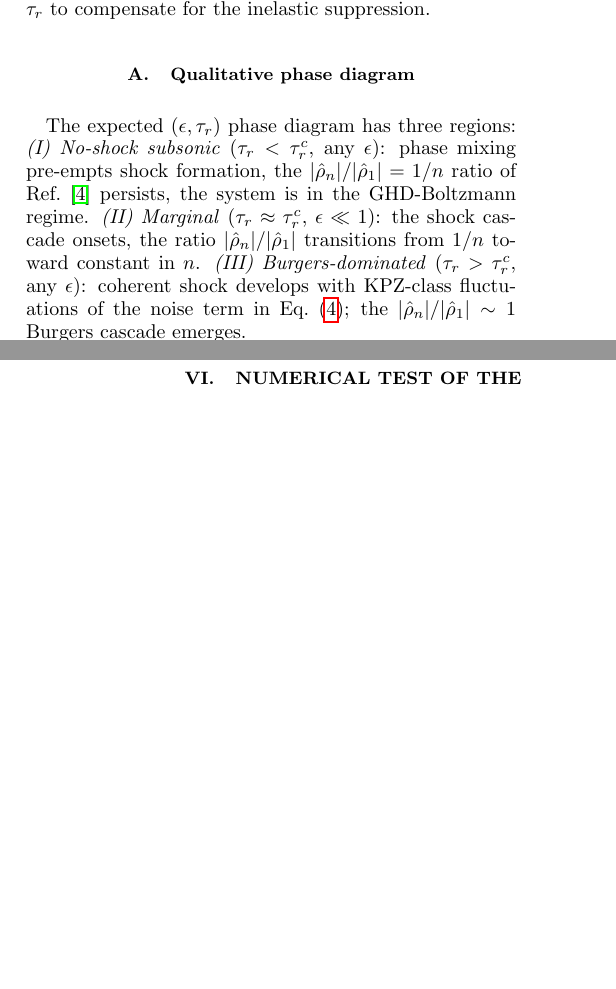
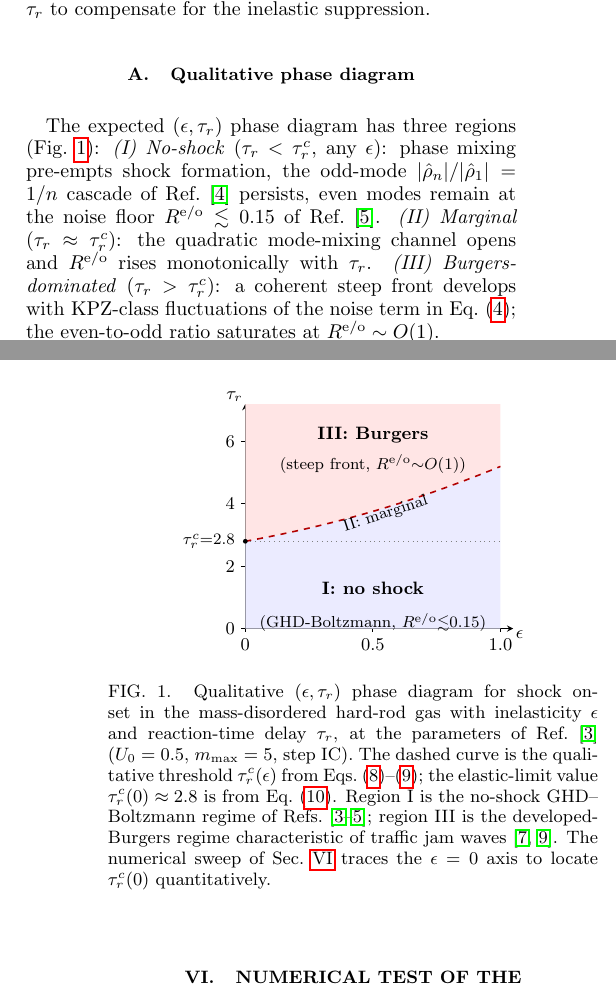
Before and after one commit to hmedel/GHDBoltzmann, a LaTeX paper (Paper02/tonks_paper06_v1.tex): two parts of the columns of pages 3 and 4 of 6, joined at a grey line, cut so that both start at the same text, the shorter picture padded with empty space. Compiled offline with pdfLaTeX.

Commit message:
P6: add DOIs to bibliography + TikZ phase diagram figure
Bibliography: added DOIs for Sugiyama2008, Lighthill1955, Bando1995,
Komatsu1995, Treiber2000, KPZ1986, Helbing2001 (all verified). arXiv
URLs added for HubnerDoyon2024, DurninDoyon2021, WeakBreaking2023.
Fixed author list for Sugiyama2008 (full 8-author list), Y.C.→Y.-C. on
Zhang in KPZ1986.

Figure: TikZ-rendered (ε, τ_r) phase diagram showing the three
regions (I: no shock, II: marginal, III: Burgers) and the upward-
sloping threshold curve τ_r^c(ε). Embedded directly via tikz package
(no external PDF). Updated Sec V.A descriptions of regions to use
the corrected R^{e/o} diagnostic from Sec VI.

Co-Authored-By: Claude Opus 4.7 <noreply@anthropic.com>

```diff
--- a/Paper02/tonks_paper06_v1.tex
+++ b/Paper02/tonks_paper06_v1.tex
@@ -16,6 +16,8 @@
 \usepackage{hyperref}
 \usepackage{physics}
 \usepackage{mathtools}
+\usepackage{tikz}
+\usetikzlibrary{patterns,decorations.pathmorphing}
 
 \begin{document}
 
@@ -417,18 +419,18 @@ to compensate for the inelastic suppression.
 \subsection{Qualitative phase diagram}
 
 The expected $(\epsilon,\tau_r)$ phase diagram has three
-regions:
-\emph{(I) No-shock subsonic} ($\tau_r<\tau_r^c$, any
+regions (Fig.~\ref{fig:phase}):
+\emph{(I) No-shock} ($\tau_r<\tau_r^c$, any
 $\epsilon$): phase mixing pre-empts shock formation, the
-$|\hat\rho_n|/|\hat\rho_1|=1/n$ ratio of Ref.~\cite{PaperIV}
-persists, the system is in the GHD-Boltzmann regime.
-\emph{(II) Marginal} ($\tau_r\approx\tau_r^c$, $\epsilon\ll
-1$): the shock cascade onsets, the ratio
-$|\hat\rho_n|/|\hat\rho_1|$ transitions from $1/n$ toward
-constant in $n$.
-\emph{(III) Burgers-dominated} ($\tau_r>\tau_r^c$, any
-$\epsilon$): coherent shock develops with KPZ-class
+odd-mode $|\hat\rho_n|/|\hat\rho_1|=1/n$ cascade of
+Ref.~\cite{PaperIV} persists, even modes remain at the
+noise floor $R^{\rm e/o}\lesssim 0.15$ of Ref.~\cite{PaperV}.
+\emph{(II) Marginal} ($\tau_r\approx\tau_r^c$):
+the quadratic mode-mixing channel opens and
+$R^{\rm e/o}$ rises monotonically with $\tau_r$.
+\emph{(III) Burgers-dominated} ($\tau_r>\tau_r^c$):
+a coherent steep front develops with KPZ-class
 fluctuations of the noise term in
-Eq.~\eqref{eq:stoch_burgers}; the
-$|\hat\rho_n|/|\hat\rho_1|\sim 1$ Burgers cascade emerges.
+Eq.~\eqref{eq:stoch_burgers}; the even-to-odd ratio
+saturates at $R^{\rm e/o}\sim O(1)$.
 
@@ -436,4 +440,55 @@ The transition at $\tau_r^c\approx 2.8$ is the principal
+$\tau_r$ to compensate
+(Eqs.~\eqref{eq:tcoh_eps}--\eqref{eq:tcoh_tau}). The
+transition at $\tau_r^c(0)\approx 2.8$ is the principal
 quantitative prediction of this paper.
+
+\begin{figure}[htbp]
+\centering
+\begin{tikzpicture}[x=4.5cm, y=2.2cm]
+  \draw[->,>=stealth] (0,0) -- (1.05,0)
+        node[below right=-2pt]{$\epsilon$};
+  \draw[->,>=stealth] (0,0) -- (0,1.8)
+        node[above left=-2pt]{$\tau_r$};
+  \foreach \x/\xl in {0/0, 0.5/0.5, 1.0/1.0}
+    \draw (\x,0) -- (\x,-0.03) node[below]{\small$\xl$};
+  \foreach \y/\yl in {0/0, 0.5/2, 1.0/4, 1.5/6}
+    \draw (0,\y) -- (-0.015,\y) node[left]{\small$\yl$};
+
+  \fill[blue!8] (0,0) -- (0,0.7) .. controls (0.4,0.85) and
+        (0.7,1.05) .. (1.0,1.30) -- (1.0,0) -- cycle;
+  \fill[red!10] (0,0.7) .. controls (0.4,0.85) and
+        (0.7,1.05) .. (1.0,1.30) -- (1.0,1.8) -- (0,1.8) -- cycle;
+  \draw[thick,dashed,red!70!black] (0,0.7) .. controls
+        (0.4,0.85) and (0.7,1.05) .. (1.0,1.30);
+  \draw[dotted,gray] (0,0.7) -- (1.0,0.7);
+  \fill[black] (0,0.7) circle (1.2pt)
+        node[left,xshift=-2pt]
+        {\footnotesize$\tau_r^c{=}2.8$};
+  \node at (0.5,0.32) {\textbf{I: no shock}};
+  \node[font=\footnotesize] at (0.5,0.05)
+        {(GHD-Boltzmann, $R^{\rm e/o}{\lesssim}0.15$)};
+  \node at (0.5,1.55) {\textbf{III: Burgers}};
+  \node[font=\footnotesize] at (0.5,1.32)
+        {(steep front, $R^{\rm e/o}{\sim}O(1)$)};
+  \node[font=\footnotesize,rotate=18] at (0.55,0.92)
+        {II: marginal};
+\end{tikzpicture}
+\caption{Qualitative $(\epsilon,\tau_r)$ phase diagram for
+shock onset in the mass-disordered hard-rod gas with
+inelasticity $\epsilon$ and reaction-time delay $\tau_r$,
+at the parameters of Ref.~\cite{PaperIII} ($U_0=0.5$,
+$m_{\max}=5$, step IC). The dashed curve is the
+qualitative threshold $\tau_r^c(\epsilon)$ from
+Eqs.~\eqref{eq:tcoh_eps}--\eqref{eq:tcoh_tau}; the
+elastic-limit value $\tau_r^c(0)\approx 2.8$ is from
+Eq.~\eqref{eq:tauc}. Region~I is the no-shock GHD--Boltzmann
+regime of Refs.~\cite{PaperIII,PaperIV,PaperV}; region~III
+is the developed-Burgers regime characteristic of traffic
+jam waves~\cite{Sugiyama2008,Bando1995}. The numerical
+sweep of Sec.~\ref{sec:numerical} traces the
+$\epsilon=0$ axis to locate $\tau_r^c(0)$ quantitatively.}
+\label{fig:phase}
+\end{figure}
 
 \section{Numerical test of the shock-onset threshold}
 \label{sec:numerical}
```
Also changed, not shown: Paper02/tonks_paper06_v1.tex (41 more changed lines).
